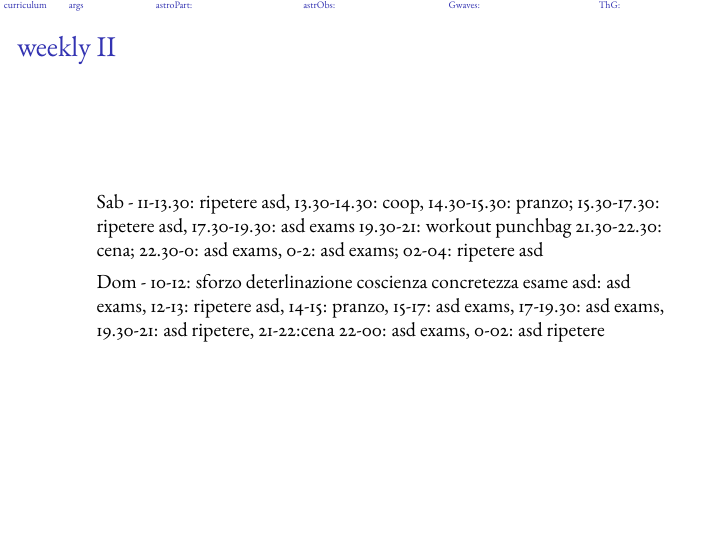
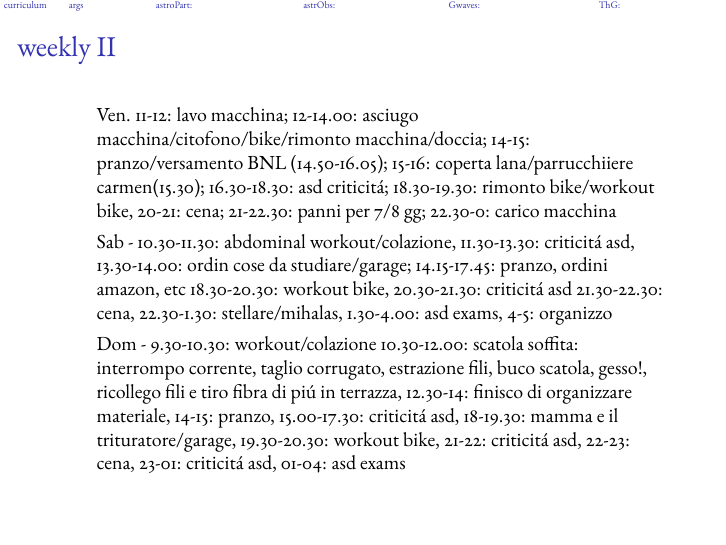
Before and after one commit to Pippetta87/semII20-21, LaTeX slides (main.tex): page 6 of 20. Compiled offline with pdfLaTeX.

Commit message:
last commit

```diff
--- a/main.tex
+++ b/main.tex
@@ -85,13 +85,13 @@
 \begin{frame}[allowframebreaks]{weekly}
 Lentezza, fatica, lontananza della concretezza.
 \begin{itemize}
-    \item Lun - 10-11: rev intest; 11-12: d.essa (rosia); 13-14: pranzo/organizzare 14.30-17.30: asd exams; 17.30-19: ripetere testgof; 19-21.30: impianto/orto, 22-23.30:cena 23.30-01: ripetere testgof, 01-04: asd ripetere
-    \item Mar - 10.30-12.30: asd ripetere testgof, 12.30: rev parte cowan stime intervallari, formule per cumulante pois, ... 14.00-15.00: pranzo 15.30-18: asd exams exercises, 18.30-19.30: dr.essa, spesa 19.30-21: asd ripetere, 21-22.30: cena 22.30-0.30: asd exams, 0.30-2.30: ripetere testgof
-    \item Mer - 11-12.00: telefono meccanico/porto macchina e torno con autobus 12.30.14.30: asd exams, 14.30-15.30: pranzo, 16-19: asd exams, 19-21: bike, 21-22: orto, 22.00-23.00: cena 23-02: mihalas/stellare, 2.00-5.00: asd exams
-    \item Gio - 10.30-13.30: ripetere testgof/finire rev CI, 14-15: pranzo 15-16.30: esame asd 22/06 16.30-19: asd ripetere, 19.30-21.30: bike, 22-23: cena, 23-1.30: ripetere testgof, 1.30-4: exams asd
-    \item Ven. 10-12: ripetere asd; 12-14: asd exams; 14-15: pranzo; 15-16.30: ripetere asd; 16.30-18: asd exams; 18-19.30: ripetere asd; 19-21: bike; 21-22: cena; 22-24: asd exams; 0-2: asd exams; 2-4: asd exams
-    \item Sab - 11-13.30: ripetere asd, 13.30-14.30: coop, 14.30-15.30: pranzo; 15.30-17.30: ripetere asd, 17.30-19.30: asd exams 19.30-21: workout punchbag 21.30-22.30: cena; 22.30-0: asd exams, 0-2: asd exams; 02-04: ripetere asd
-    \item Dom - 10-12: sforzo deterlinazione coscienza concretezza esame asd: asd exams, 12-13: ripetere asd, 14-15: pranzo, 15-17: asd exams, 17-19.30: asd exams, 19.30-21: asd ripetere, 21-22:cena 22-00: asd exams, 0-02: asd ripetere
+    \item Lun - 10-11: workout/doccia; 11-14: criticit\'a; 14.00-15.00: pranzo; 15-19: asd exams; 19-22: impianto/orto, 22-0.30: piatti/cena 0.30-05: stellare/mihalas
+    \item Mar - 10-11: sveglia/workout/abluz, 11-12: telefono numero emergenza sara/criticit\'a asd, 12-12.30: preparo vaccino e reso amazon 12.30-14.30: vaccino/reso amazon/(pam?), 15.00-16.00: pranzo, 16.00-17.00: criticit\'a asd, 17.30-19.30: giardinaggio con mamma, 19.30-21.00: criticit\'a asd, 21.30-22.30: workout punchbag, 23.00-0.00: doccia/cena, 0.00-2.30: stellare/mihalas, 02.30-5.30 asd exams
+    \item Mer - 10.30-11.30: workout/doccia/colazione, 11.30.13.30: criticit\'a asd, 14.00-15.00: scatole per soffitta/ballino calce e gesso, 15-16: lavanderia/parrucchiere all'arbia, 16-17: pranzo, 17-19: criticit\'a asd, 18.30-20: workout bike, 20.30-22.30: asd exams 22.30-01: mihalas/stellare, 01.00-04.00: criticit\'a asd
+    \item Gio - 10.40-11.40: abluzioni, 11.40-14.30: lavoro soffitta/lavo macchina, 14.30-15.30: pranzo, 16.00-17.00: lavanderia/taglio capelli? 17.00-18: criticit\'a asd, 18.00-22.00: impianto luci/prese cantina, citofono, rimonto bike, 22-23: doccia/cena, 23-2.30: asd criticit\'a, 2.30-5: asd exams
+    \item Ven. 11-12: lavo macchina; 12-14.00: asciugo macchina/citofono/bike/rimonto macchina/doccia; 14-15: pranzo/versamento BNL (14.50-16.05); 15-16: coperta lana/parrucchiiere carmen(15.30); 16.30-18.30: asd criticit\'a; 18.30-19.30: rimonto bike/workout bike, 20-21: cena; 21-22.30: panni per 7/8 gg; 22.30-0: carico macchina
+    \item Sab - 10.30-11.30: abdominal workout/colazione, 11.30-13.30: criticit\'a asd, 13.30-14.00: ordin cose da studiare/garage; 14.15-17.45: pranzo, ordini amazon, etc 18.30-20.30: workout bike, 20.30-21.30: criticit\'a asd 21.30-22.30: cena, 22.30-1.30: stellare/mihalas, 1.30-4.00: asd exams, 4-5: organizzo
+    \item Dom - 9.30-10.30: workout/colazione 10.30-12.00: scatola soffita: interrompo corrente, taglio corrugato, estrazione fili, buco scatola, gesso!, ricollego fili e tiro fibra di pi\'u in terrazza, 12.30-14: finisco di organizzare materiale, 14-15: pranzo, 15.00-17.30: criticit\'a asd, 18-19.30: mamma e il trituratore/garage, 19.30-20.30: workout bike, 21-22: criticit\'a asd, 22-23: cena, 23-01: criticit\'a asd, 01-04: asd exams
 \end{itemize}
 \end{frame}
 
```
